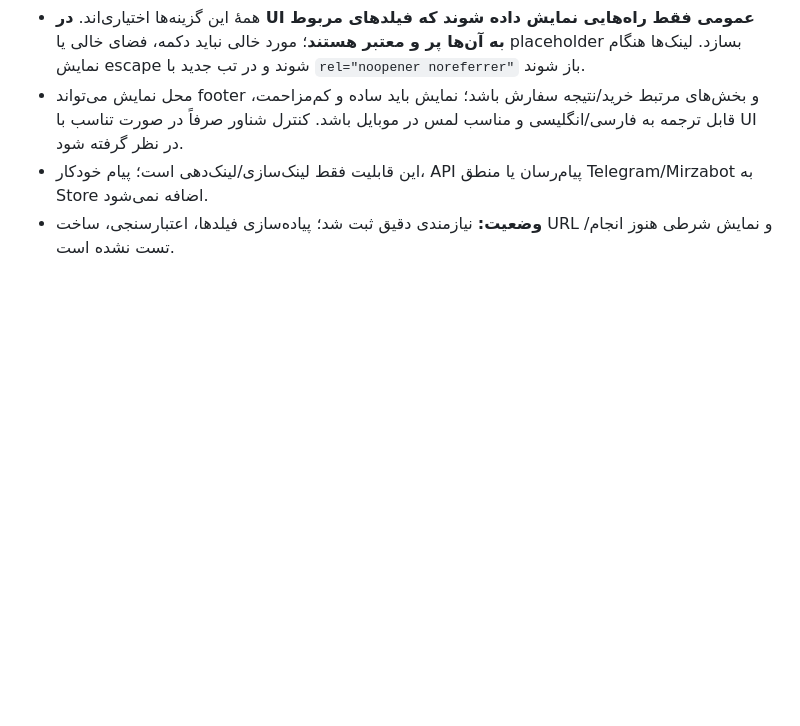
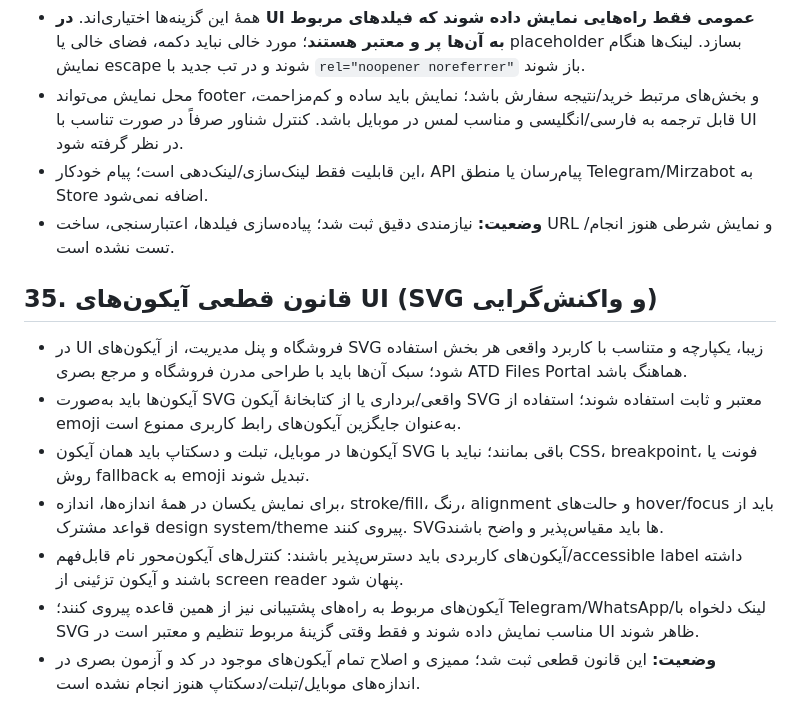
Before and after one commit to PardisMobile/ATD-IBSng-Store, a Markdown page: PROJECT-CONTEXT.md, the part around the change. GitHub-like rendering; blank space fills up the shorter version.

Commit message:
Document SVG icon and responsive UI requirements

```diff
--- a/PROJECT-CONTEXT.md
+++ b/PROJECT-CONTEXT.md
@@ -682,3 +682,13 @@
 - محل نمایش می‌تواند footer و بخش‌های مرتبط خرید/نتیجه سفارش باشد؛ نمایش باید ساده و کم‌مزاحمت، قابل ترجمه به فارسی/انگلیسی و مناسب لمس در موبایل باشد. کنترل شناور صرفاً در صورت تناسب با UI در نظر گرفته شود.
 - این قابلیت فقط لینک‌سازی/لینک‌دهی است؛ پیام خودکار، API پیام‌رسان یا منطق Telegram/Mirzabot به Store اضافه نمی‌شود.
 - **وضعیت:** نیازمندی دقیق ثبت شد؛ پیاده‌سازی فیلدها، اعتبارسنجی، ساخت URL و نمایش شرطی هنوز انجام/تست نشده است.
+
+## 35. قانون قطعی آیکون‌های UI (SVG و واکنش‌گرایی)
+
+- در UI فروشگاه و پنل مدیریت، از آیکون‌های SVG زیبا، یکپارچه و متناسب با کاربرد واقعی هر بخش استفاده شود؛ سبک آن‌ها باید با طراحی مدرن فروشگاه و مرجع بصری ATD Files Portal هماهنگ باشد.
+- آیکون‌ها باید به‌صورت SVG واقعی/برداری یا از کتابخانهٔ آیکون SVG معتبر و ثابت استفاده شوند؛ استفاده از emoji به‌عنوان جایگزین آیکون‌های رابط کاربری ممنوع است.
+- آیکون‌ها در موبایل، تبلت و دسکتاپ باید همان آیکون SVG باقی بمانند؛ نباید با CSS، breakpoint، فونت یا روش fallback به emoji تبدیل شوند.
+- برای نمایش یکسان در همهٔ اندازه‌ها، اندازه، stroke/fill، رنگ، alignment و حالت‌های hover/focus باید از قواعد مشترک design system/theme پیروی کنند. SVGها باید مقیاس‌پذیر و واضح باشند.
+- آیکون‌های کاربردی باید دسترس‌پذیر باشند: کنترل‌های آیکون‌محور نام قابل‌فهم/accessible label داشته باشند و آیکون تزئینی از screen reader پنهان شود.
+- آیکون‌های مربوط به راه‌های پشتیبانی نیز از همین قاعده پیروی کنند؛ Telegram/WhatsApp/لینک دلخواه با SVG مناسب نمایش داده شوند و فقط وقتی گزینهٔ مربوط تنظیم و معتبر است در UI ظاهر شوند.
+- **وضعیت:** این قانون قطعی ثبت شد؛ ممیزی و اصلاح تمام آیکون‌های موجود در کد و آزمون بصری در اندازه‌های موبایل/تبلت/دسکتاپ هنوز انجام نشده است.
```
